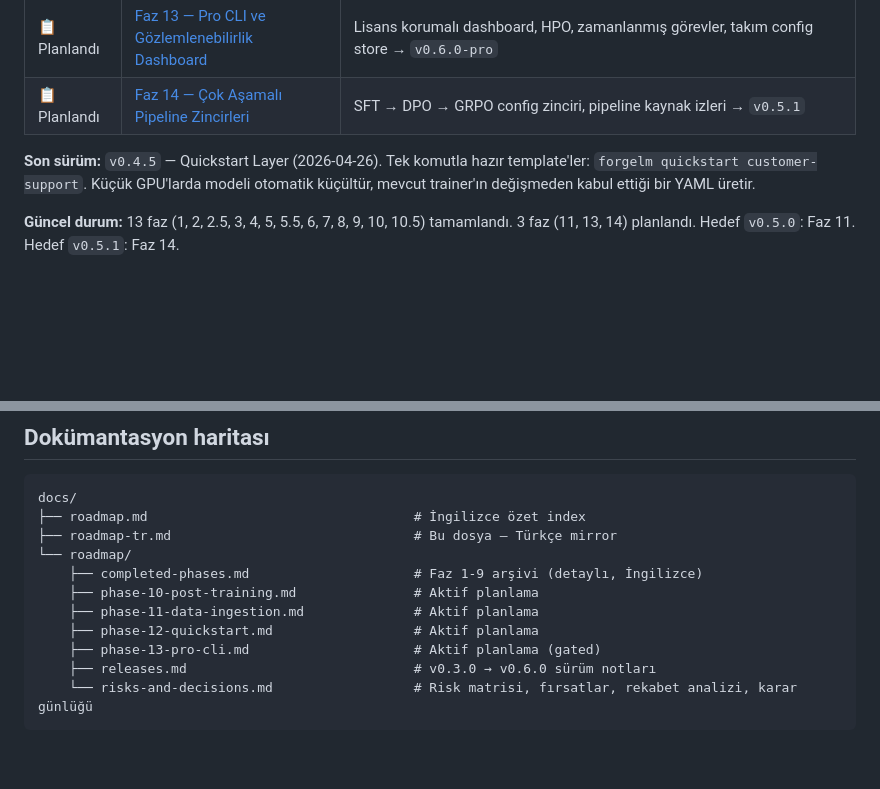
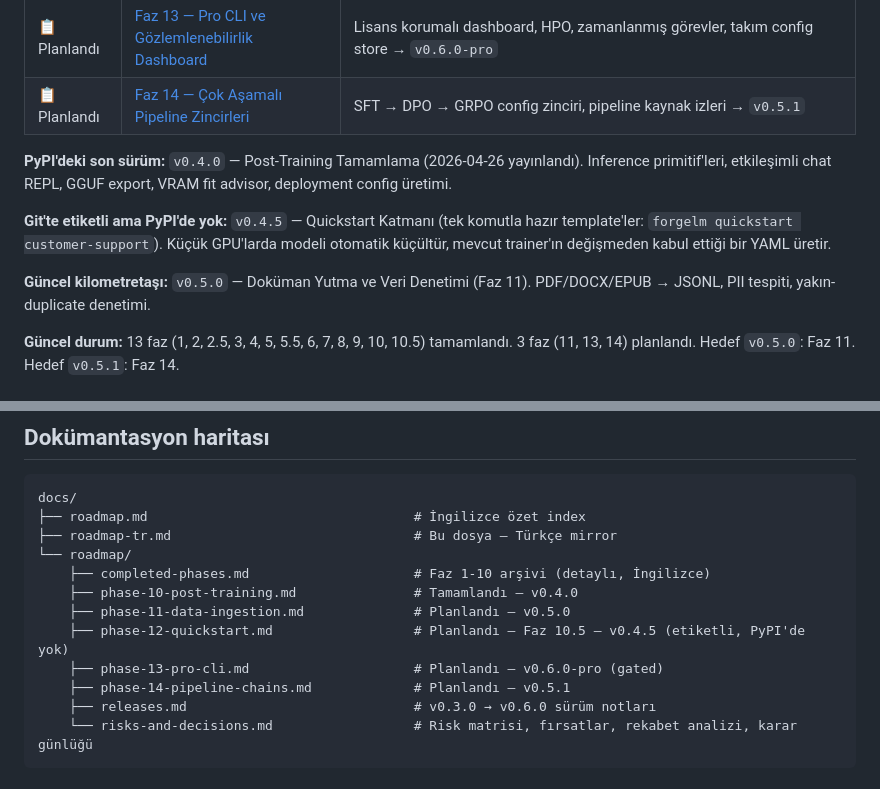
Before and after one commit to cemililik/ForgeLM, a Markdown page: docs/roadmap-tr.md, 2 parts joined by grey strips. GitHub-like rendering; blank space fills up the shorter version.

````diff
--- a/docs/roadmap-tr.md
+++ b/docs/roadmap-tr.md
@@ -13,7 +13,11 @@
 | 📋 Planlandı | [Faz 13 — Pro CLI ve Gözlemlenebilirlik Dashboard](roadmap/phase-13-pro-cli.md) | Lisans korumalı dashboard, HPO, zamanlanmış görevler, takım config store → `v0.6.0-pro` |
 | 📋 Planlandı | [Faz 14 — Çok Aşamalı Pipeline Zincirleri](roadmap/phase-14-pipeline-chains.md) | SFT → DPO → GRPO config zinciri, pipeline kaynak izleri → `v0.5.1` |
 
-**Son sürüm:** `v0.4.5` — Quickstart Layer (2026-04-26). Tek komutla hazır template'ler: `forgelm quickstart customer-support`. Küçük GPU'larda modeli otomatik küçültür, mevcut trainer'ın değişmeden kabul ettiği bir YAML üretir.
+**PyPI'deki son sürüm:** `v0.4.0` — Post-Training Tamamlama (2026-04-26 yayınlandı). Inference primitif'leri, etkileşimli chat REPL, GGUF export, VRAM fit advisor, deployment config üretimi.
+
+**Git'te etiketli ama PyPI'de yok:** `v0.4.5` — Quickstart Katmanı (tek komutla hazır template'ler: `forgelm quickstart customer-support`). Küçük GPU'larda modeli otomatik küçültür, mevcut trainer'ın değişmeden kabul ettiği bir YAML üretir.
+
+**Güncel kilometretaşı:** `v0.5.0` — Doküman Yutma ve Veri Denetimi (Faz 11). PDF/DOCX/EPUB → JSONL, PII tespiti, yakın-duplicate denetimi.
 
 **Güncel durum:** 13 faz (1, 2, 2.5, 3, 4, 5, 5.5, 6, 7, 8, 9, 10, 10.5) tamamlandı. 3 faz (11, 13, 14) planlandı. Hedef `v0.5.0`: Faz 11. Hedef `v0.5.1`: Faz 14.
 
@@ -54,11 +58,12 @@ docs/
 ├── roadmap.md                                  # İngilizce özet index
 ├── roadmap-tr.md                               # Bu dosya — Türkçe mirror
 └── roadmap/
-    ├── completed-phases.md                     # Faz 1-9 arşivi (detaylı, İngilizce)
-    ├── phase-10-post-training.md               # Aktif planlama
-    ├── phase-11-data-ingestion.md              # Aktif planlama
-    ├── phase-12-quickstart.md                  # Aktif planlama
-    ├── phase-13-pro-cli.md                     # Aktif planlama (gated)
+    ├── completed-phases.md                     # Faz 1-10 arşivi (detaylı, İngilizce)
+    ├── phase-10-post-training.md               # Tamamlandı — v0.4.0
+    ├── phase-11-data-ingestion.md              # Planlandı — v0.5.0
+    ├── phase-12-quickstart.md                  # Planlandı — Faz 10.5 — v0.4.5 (etiketli, PyPI'de yok)
+    ├── phase-13-pro-cli.md                     # Planlandı — v0.6.0-pro (gated)
+    ├── phase-14-pipeline-chains.md             # Planlandı — v0.5.1
     ├── releases.md                             # v0.3.0 → v0.6.0 sürüm notları
     └── risks-and-decisions.md                  # Risk matrisi, fırsatlar, rekabet analizi, karar günlüğü
 ```
````
Also changed, not shown: docs/roadmap.md (+3 -3 lines), docs/roadmap/phase-12-quickstart.md (+8 -8 lines).
